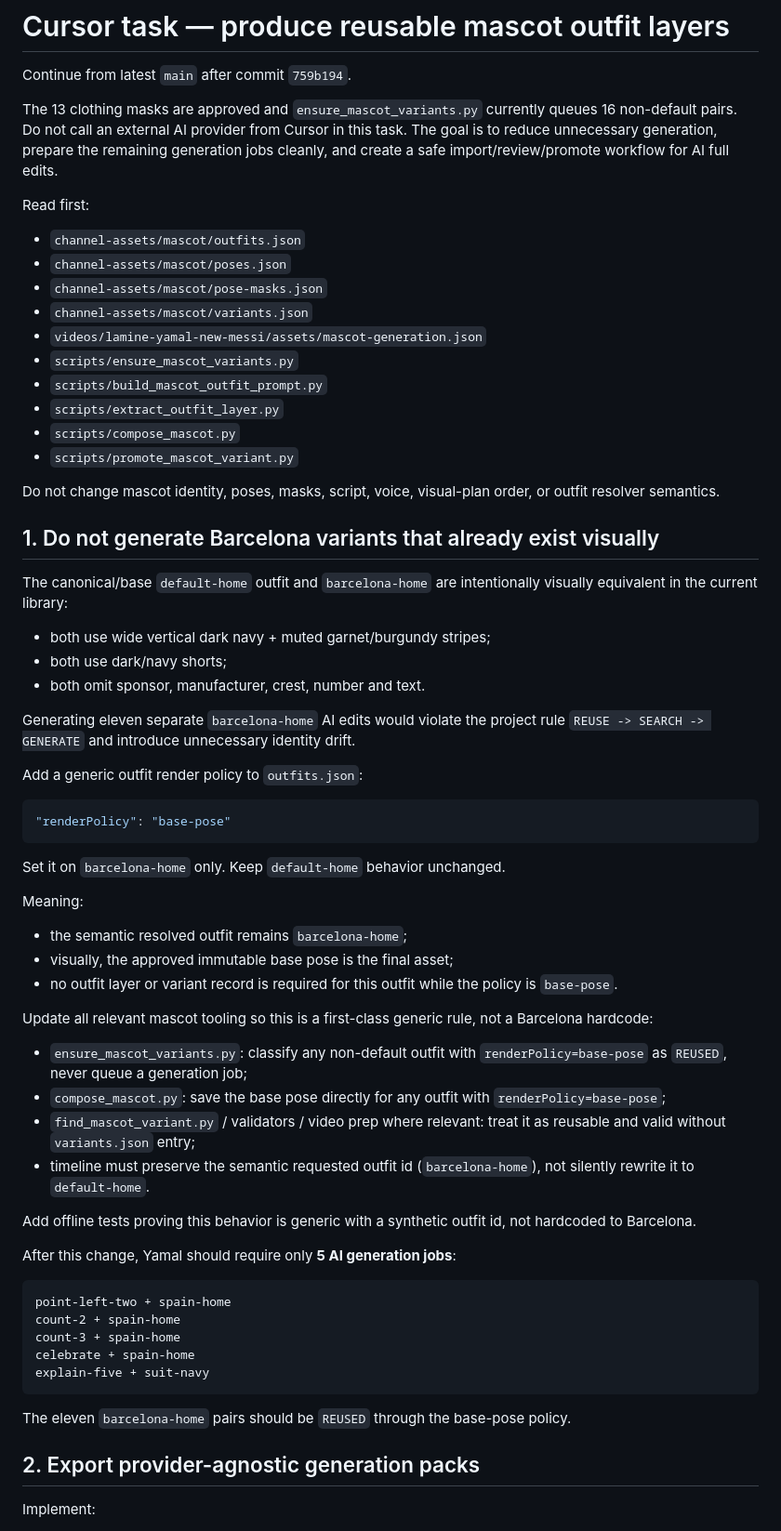
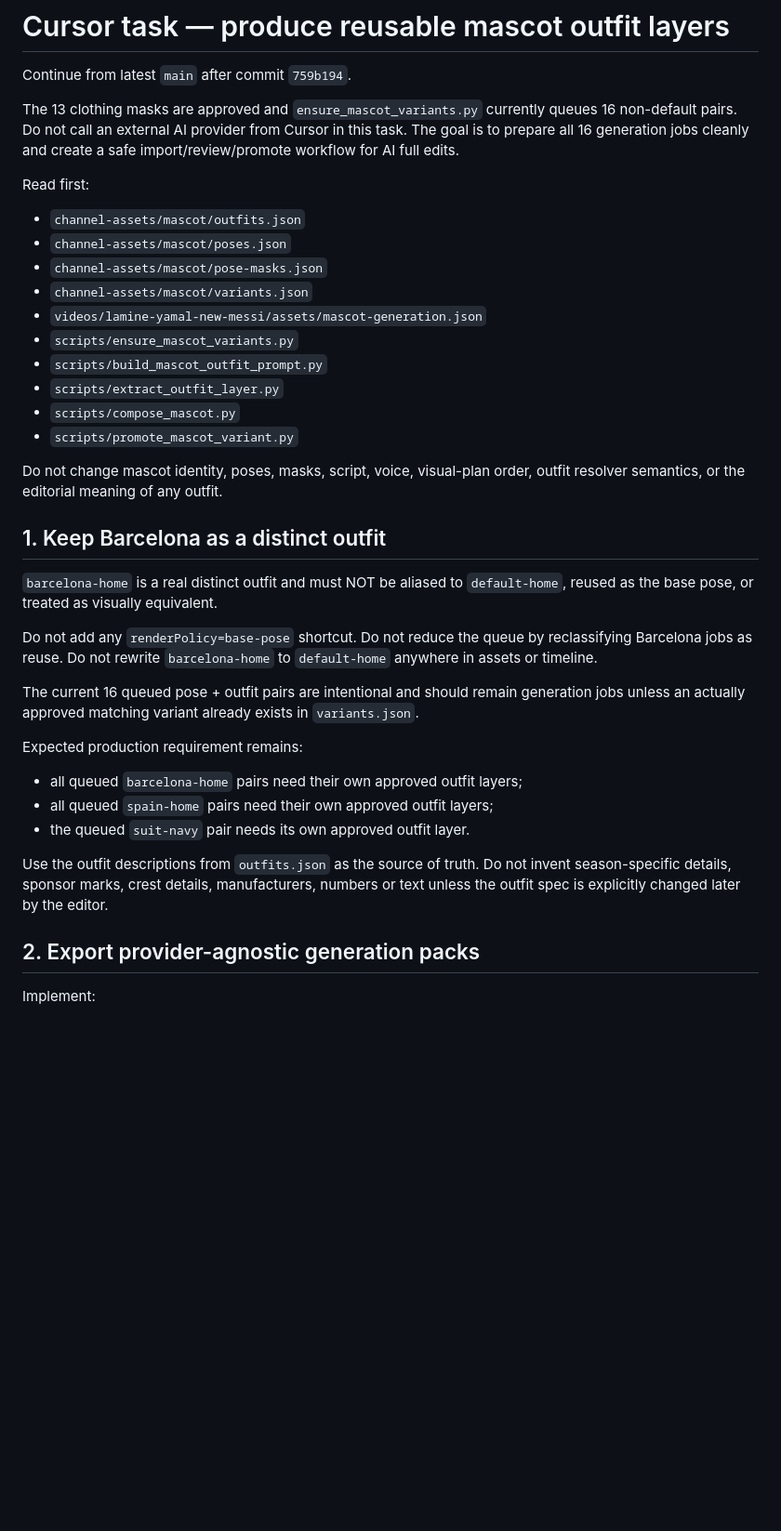
Before and after one commit to Jan1232/vnfutbol_youtube, a Markdown page: docs/cursor-produce-mascot-outfits.md, the part around one of its changes. Shown at 93% size. GitHub-like rendering; blank space fills up the shorter version.

Commit message:
Correct mascot outfit task: keep Barcelona as distinct generated outfit

````diff
--- a/docs/cursor-produce-mascot-outfits.md
+++ b/docs/cursor-produce-mascot-outfits.md
@@ -2,7 +2,7 @@
 
 Continue from latest `main` after commit `759b194`.
 
-The 13 clothing masks are approved and `ensure_mascot_variants.py` currently queues 16 non-default pairs. Do not call an external AI provider from Cursor in this task. The goal is to reduce unnecessary generation, prepare the remaining generation jobs cleanly, and create a safe import/review/promote workflow for AI full edits.
+The 13 clothing masks are approved and `ensure_mascot_variants.py` currently queues 16 non-default pairs. Do not call an external AI provider from Cursor in this task. The goal is to prepare all 16 generation jobs cleanly and create a safe import/review/promote workflow for AI full edits.
 
 Read first:
 
@@ -17,52 +17,25 @@ Read first:
 - `scripts/compose_mascot.py`
 - `scripts/promote_mascot_variant.py`
 
-Do not change mascot identity, poses, masks, script, voice, visual-plan order, or outfit resolver semantics.
+Do not change mascot identity, poses, masks, script, voice, visual-plan order, outfit resolver semantics, or the editorial meaning of any outfit.
 
-## 1. Do not generate Barcelona variants that already exist visually
+## 1. Keep Barcelona as a distinct outfit
 
-The canonical/base `default-home` outfit and `barcelona-home` are intentionally visually equivalent in the current library:
+`barcelona-home` is a real distinct outfit and must NOT be aliased to `default-home`, reused as the base pose, or treated as visually equivalent.
 
-- both use wide vertical dark navy + muted garnet/burgundy stripes;
-- both use dark/navy shorts;
-- both omit sponsor, manufacturer, crest, number and text.
+Do not add any `renderPolicy=base-pose` shortcut.
+Do not reduce the queue by reclassifying Barcelona jobs as reuse.
+Do not rewrite `barcelona-home` to `default-home` anywhere in assets or timeline.
 
-Generating eleven separate `barcelona-home` AI edits would violate the project rule `REUSE -> SEARCH -> GENERATE` and introduce unnecessary identity drift.
+The current 16 queued pose + outfit pairs are intentional and should remain generation jobs unless an actually approved matching variant already exists in `variants.json`.
 
-Add a generic outfit render policy to `outfits.json`:
+Expected production requirement remains:
 
-```json
-"renderPolicy": "base-pose"
-```
+- all queued `barcelona-home` pairs need their own approved outfit layers;
+- all queued `spain-home` pairs need their own approved outfit layers;
+- the queued `suit-navy` pair needs its own approved outfit layer.
 
-Set it on `barcelona-home` only. Keep `default-home` behavior unchanged.
-
-Meaning:
-
-- the semantic resolved outfit remains `barcelona-home`;
-- visually, the approved immutable base pose is the final asset;
-- no outfit layer or variant record is required for this outfit while the policy is `base-pose`.
-
-Update all relevant mascot tooling so this is a first-class generic rule, not a Barcelona hardcode:
-
-- `ensure_mascot_variants.py`: classify any non-default outfit with `renderPolicy=base-pose` as `REUSED`, never queue a generation job;
-- `compose_mascot.py`: save the base pose directly for any outfit with `renderPolicy=base-pose`;
-- `find_mascot_variant.py` / validators / video prep where relevant: treat it as reusable and valid without `variants.json` entry;
-- timeline must preserve the semantic requested outfit id (`barcelona-home`), not silently rewrite it to `default-home`.
-
-Add offline tests proving this behavior is generic with a synthetic outfit id, not hardcoded to Barcelona.
-
-After this change, Yamal should require only **5 AI generation jobs**:
-
-```text
-point-left-two + spain-home
-count-2 + spain-home
-count-3 + spain-home
-celebrate + spain-home
-explain-five + suit-navy
-```
-
-The eleven `barcelona-home` pairs should be `REUSED` through the base-pose policy.
+Use the outfit descriptions from `outfits.json` as the source of truth. Do not invent season-specific details, sponsor marks, crest details, manufacturers, numbers or text unless the outfit spec is explicitly changed later by the editor.
 
 ## 2. Export provider-agnostic generation packs
 
````
Also changed, not shown: other parts of docs/cursor-produce-mascot-outfits.md (+9 -9 lines).
